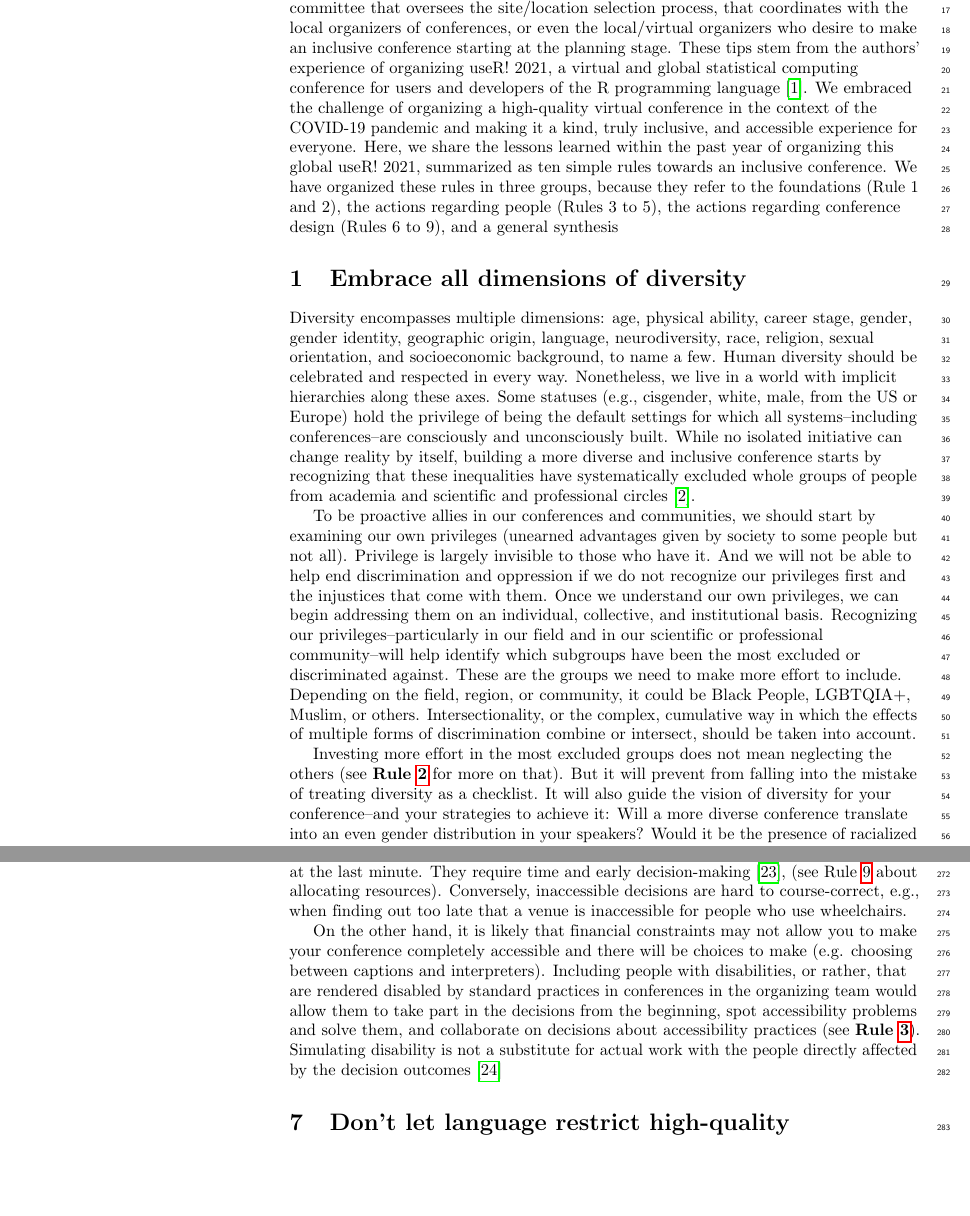
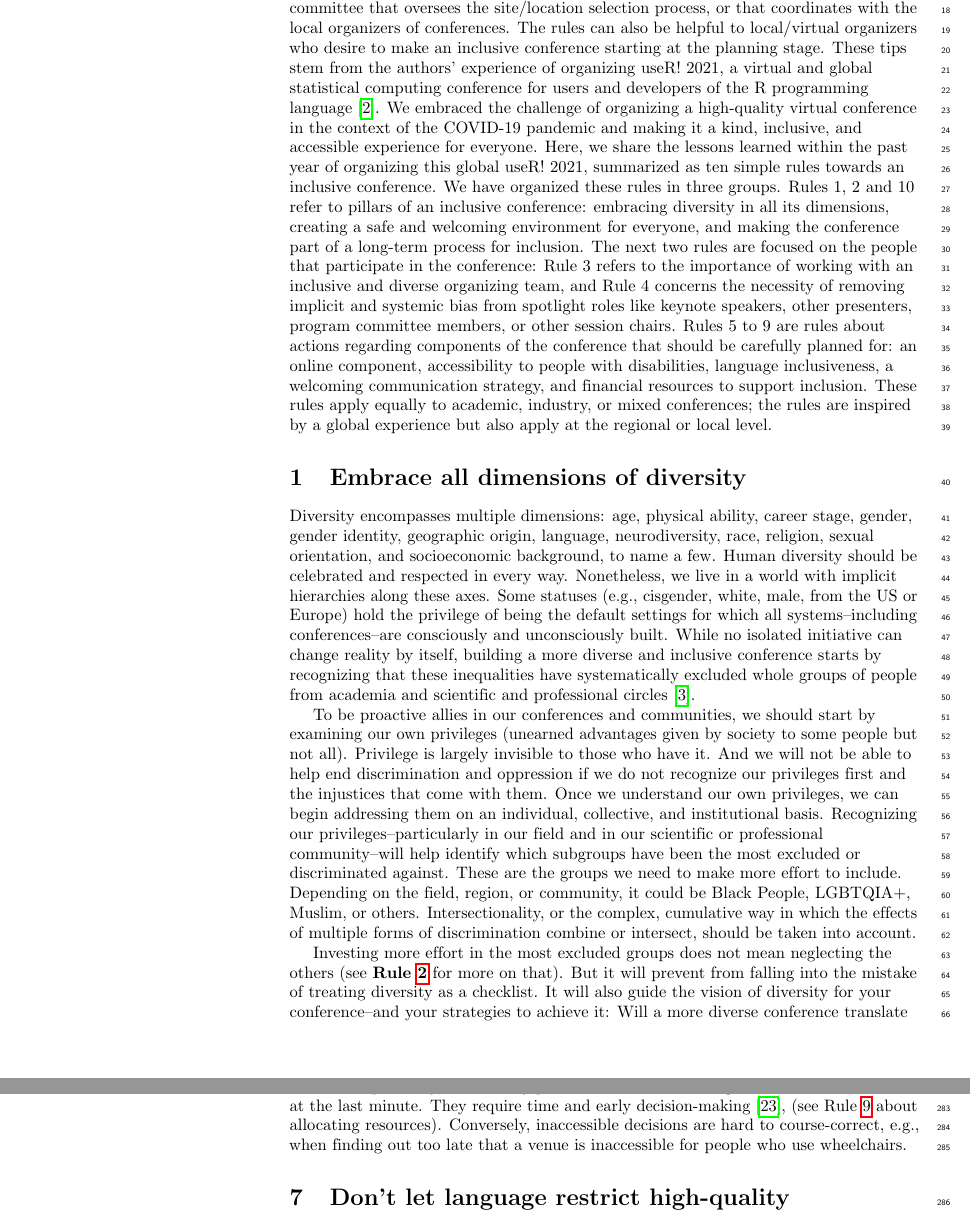
Before and after one commit to rociojoo/Ten-simple-rules-inclusive-conference, a LaTeX document (plos_latex_template.tex): two parts of pages 2 and 7 of 12, joined at a grey line, cut so that both start at the same text, the shorter picture padded with empty space. Compiled offline with pdfLaTeX.

Commit message:
Rocío: edits to last paragraph of the intro

```diff
--- a/plos_latex_template.tex
+++ b/plos_latex_template.tex
@@ -254,11 +255,18 @@ This article suggests rules to pivot traditional conferences towards diversity a
 Some scholarly or technological communities are formally structured as learned societies (e.g. the International Geographical Union or the Royal Statistical Society), others are composed by networks of less formal local groups (e.g. R User Groups or Python User Groups), and others may not have any established structure.
 For the latter, conferences may play even a bigger role in shaping the community, since there is no other organization or institution to gather the community members.
 
-The rules written here are directed to people who are part of a stable meetings committee that oversees the site/location selection process, that coordinates with the local organizers of conferences, or even the local/virtual organizers who desire to make an inclusive conference starting at the planning stage.
+The rules written here are directed to people who are part of a stable meetings committee that oversees the site/location selection process, or that coordinates with the local organizers of conferences.
+The rules can also be helpful to local/virtual organizers who desire to make an inclusive conference starting at the planning stage.
 These tips stem from the authors' experience of organizing useR! 2021, a virtual and global statistical computing conference for users and developers of the R programming language \cite{r_core_team_2021}.
-We embraced the challenge of organizing a high-quality virtual conference in the context of the COVID-19 pandemic and making it a kind, truly inclusive, and accessible experience for everyone.
+We embraced the challenge of organizing a high-quality virtual conference in the context of the COVID-19 pandemic and making it a kind, inclusive, and accessible experience for everyone.
 Here, we share the lessons learned within the past year of organizing this global useR! 2021, summarized as ten simple rules towards an inclusive conference.
-We have organized these rules in three groups, because they refer to the foundations (Rule 1 and 2), the actions regarding people (Rules 3 to 5), the actions regarding conference design (Rules 6 to 9), and a general synthesis %ast this is an attempt, but i am not a fan of rule 10 alone at the end. actually the whole classification when written seems off to me (right now, this might change)
+We have organized these rules in three groups.
+Rules 1, 2 and 10 refer to pillars of an inclusive conference: embracing diversity in all its dimensions, creating a safe and welcoming environment for everyone, and making the conference part of a long-term process for inclusion.
+The next two rules are focused on the people that participate in the conference:
+Rule 3 refers to the importance of working with an inclusive and diverse organizing team, and Rule 4 concerns the necessity of removing implicit and systemic bias from spotlight roles like keynote speakers, other presenters, program committee members, or other session chairs.
+Rules 5 to 9 are rules about actions regarding components of the conference that should be carefully planned for: an online component, accessibility to people with disabilities, language inclusiveness, a welcoming communication strategy, and financial resources to support inclusion.
+These rules apply equally to academic, industry, or mixed conferences; the rules are inspired by a global experience but also apply at the regional or local level.
+% Rocío: the last sentence was copied from the abstract because we need a closing sentence.
 % Rocío: Could add a line introducing Fig. in https://docs.google.com/drawings/d/1iS1pLc9OldLMe_jhNT6OGIbT9s5KvlHpUoDd19vHkCY/edit?usp=sharing and the whole structure [x]
 
 % keeping references:
@@ -449,8 +459,7 @@ For that reason, the organizing team should provide accessibility guidelines for
 Most importantly, accessibility practices are not afterthoughts that can be dealt with at the last minute.
 They require time and early decision-making \cite{irishIncreasingParticipationUsing2020}, (see Rule \ref{rule_financial} about allocating resources). Conversely, inaccessible decisions are hard to course-correct, e.g., when finding out too late that a venue is inaccessible for people who use wheelchairs.
 
-On the other hand, it is likely that financial constraints may not allow you to make your conference completely accessible and there will be choices to make (e.g. choosing between captions and interpreters).
-Including people with disabilities, or rather, that are rendered disabled by standard practices in conferences in the organizing team would allow them to take part in the decisions from the beginning, spot accessibility problems and solve them, and collaborate on decisions about accessibility practices (see \textbf{Rule \ref{rule_organizing_team}}). Simulating disability is not a substitute for actual work with the people directly affected by the decision outcomes\cite{costanzachockDesign2020}
+
 
 \section{Don't let language restrict high-quality participation}
 \label{rule_language}
```
Also changed, not shown: plos_latex_template.tex (15 more changed lines).
